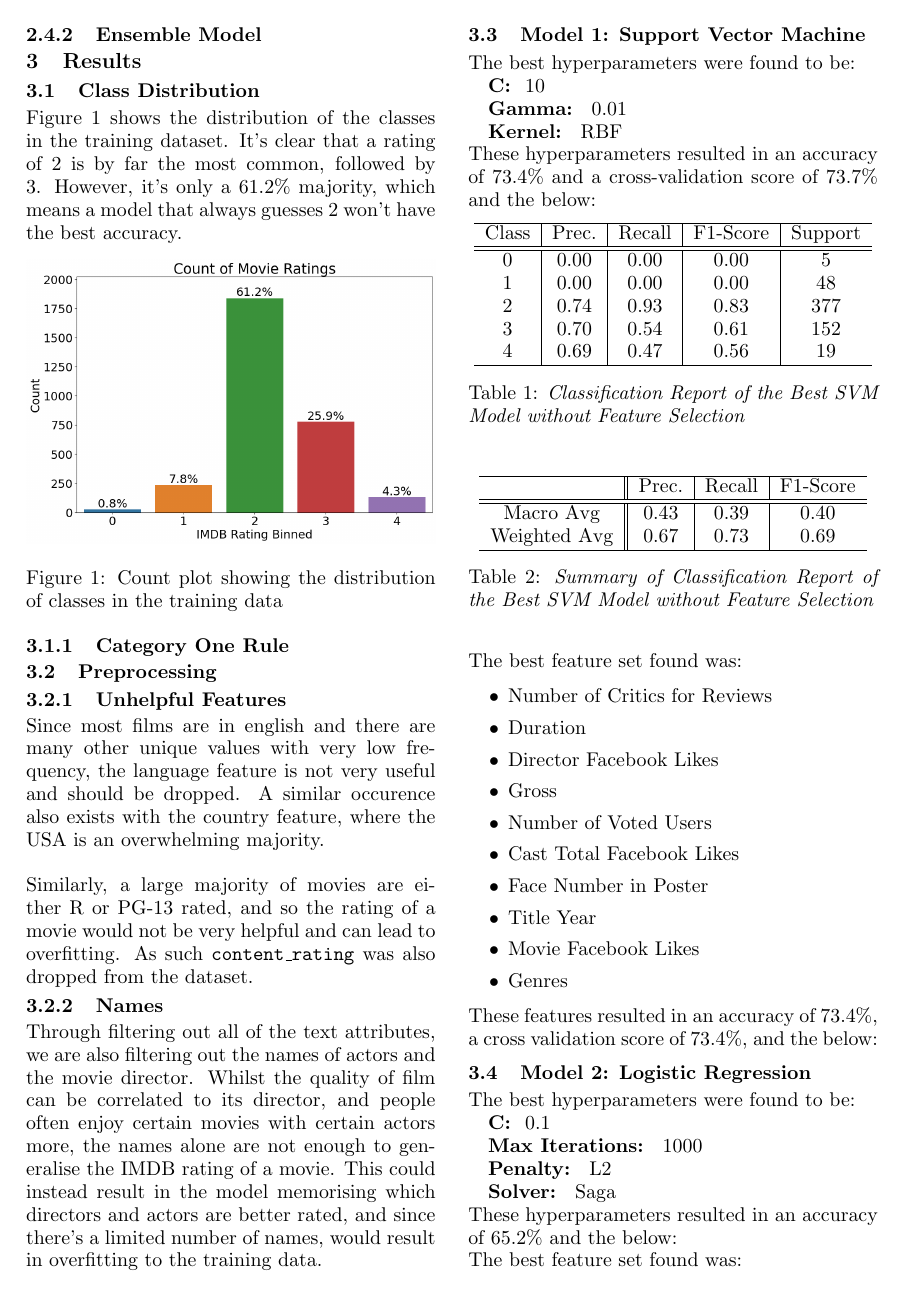
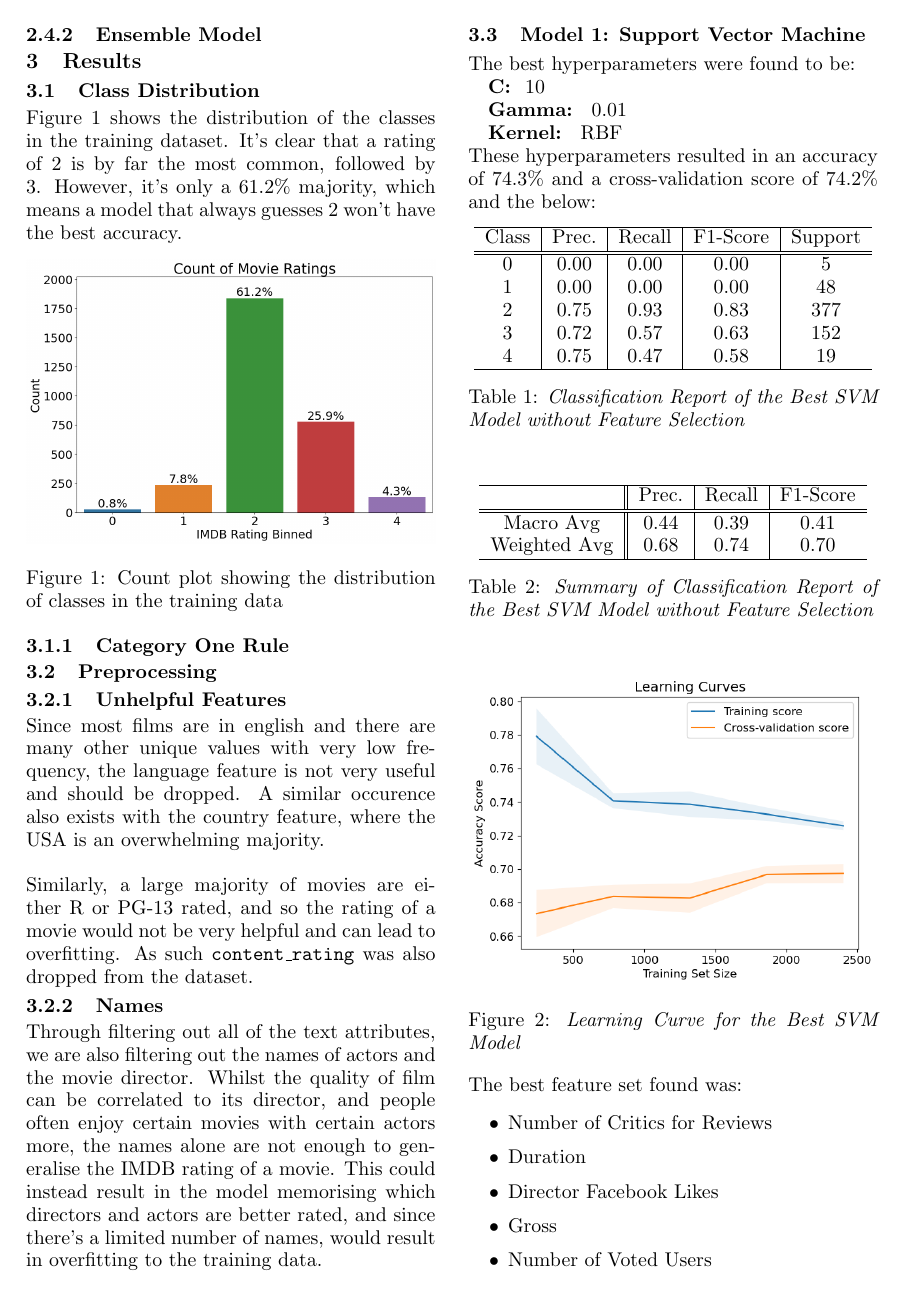
Before and after one commit to tmmoh-COMP30027/Project2_IMDB_Classifier, a LaTeX document (report/report.tex): page 2 of 4 before the commit and page 2 of 5 after it. Compiled offline with pdfLaTeX.

Commit message:
update 3

```diff
--- a/report/report.tex
+++ b/report/report.tex
@@ -111,7 +111,7 @@ The best hyperparameters were found to be:
 \textbf{Kernel: } RBF
 
 \noindent
-These hyperparameters resulted in an accuracy of 73.4\% and a cross-validation score of 73.7\% and the below:
+These hyperparameters resulted in an accuracy of 74.3\% and a cross-validation score of 74.2\% and the below:
 
 \begin{table}[!ht]
     \begin{center}
@@ -138,8 +138,8 @@ These hyperparameters resulted in an accuracy of 73.4\% and a cross-validation s
             \hline
              & Prec. & Recall & F1-Score \\
             \hline\hline
-            Macro Avg & 0.43 & 0.39 & 0.40 \\
-            Weighted Avg & 0.67 & 0.73 & 0.69 \\
+            Macro Avg & 0.44 & 0.39 & 0.41 \\
+            Weighted Avg & 0.68 & 0.74 & 0.70 \\
                 \hline
         \end{tabular}
 
@@ -148,6 +148,12 @@ These hyperparameters resulted in an accuracy of 73.4\% and a cross-validation s
 
     \end{center}
 \end{table}
+\begin{figure}[!ht]
+	\centering
+	\includegraphics[width = 0.48\textwidth]{res/svm-lc.png}
+\caption{\textit{Learning Curve for the Best SVM Model}}
+	\label{fig:svm-lc}
+\end{figure}
 \noindent
 The best feature set found was:
 \begin{itemize}
```
Also changed, not shown: report/report.pdf, report/res/logr-ft-lc.png (added), report/res/logr-lc.png (added), report/res/rf-ft-lc.png (added), report/res/rf-lc.png (added), report/res/svm-ft-lc.png, report/res/svm-lc.png, report/report.tex (6 more changed lines), 6 other files.
